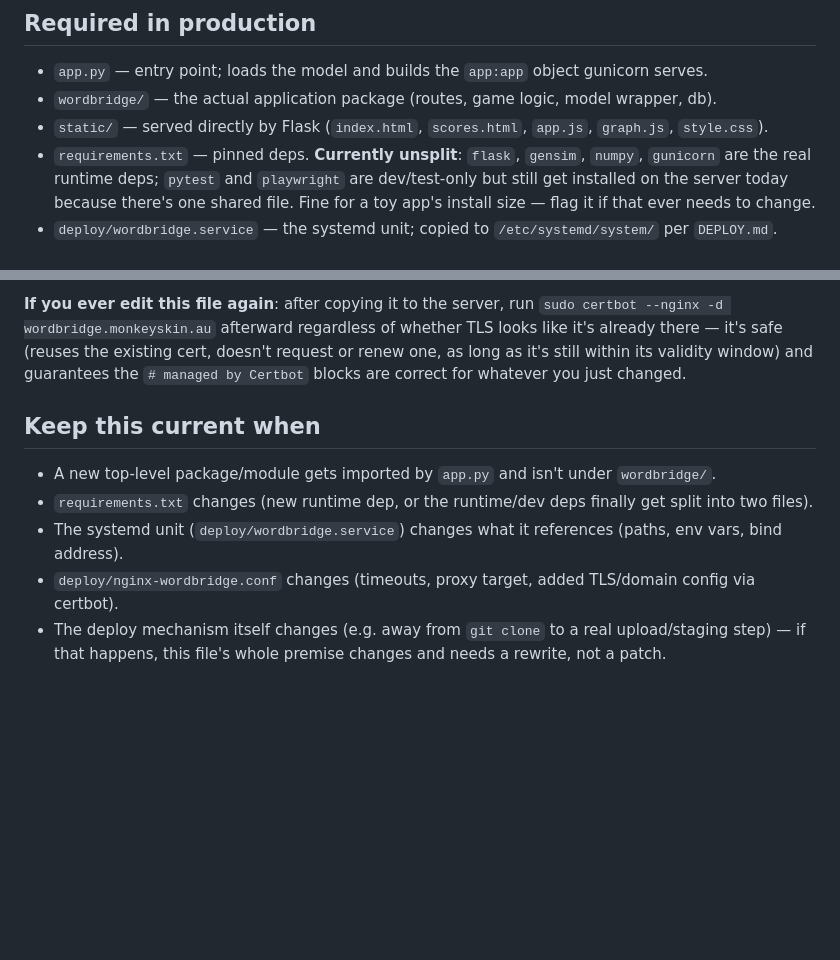
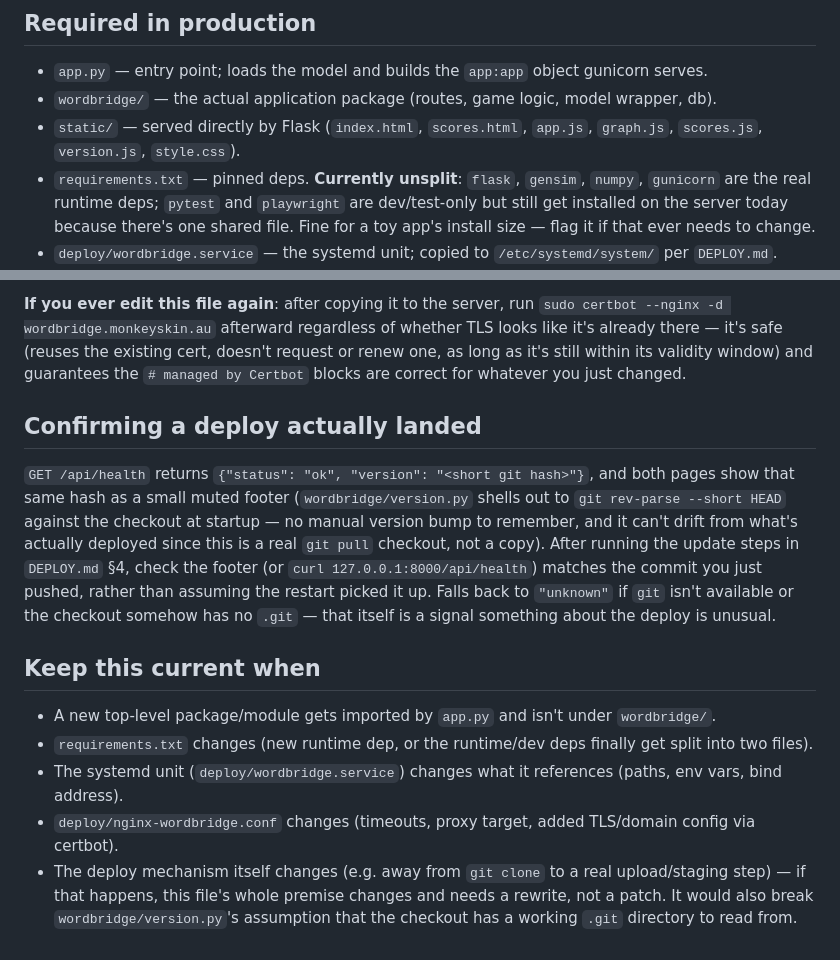
Before and after one commit to john-cornell/wordbridge, a Markdown page: deploy/AIREADME.md, 2 parts joined by grey strips. GitHub-like rendering; blank space fills up the shorter version.

Commit message:
docs: document the new version footer/endpoint in deploy/AIREADME.md (#19)
Ties the version.py mechanism added in the last PR to the "how do I
confirm a deploy actually landed" question deploy/AIREADME.md is meant
to answer.

```diff
--- a/deploy/AIREADME.md
+++ b/deploy/AIREADME.md
@@ -10,7 +10,7 @@ change**, not as an afterthought.
 
 - `app.py` — entry point; loads the model and builds the `app:app` object gunicorn serves.
 - `wordbridge/` — the actual application package (routes, game logic, model wrapper, db).
-- `static/` — served directly by Flask (`index.html`, `scores.html`, `app.js`, `graph.js`, `style.css`).
+- `static/` — served directly by Flask (`index.html`, `scores.html`, `app.js`, `graph.js`, `scores.js`, `version.js`, `style.css`).
 - `requirements.txt` — pinned deps. **Currently unsplit**: `flask`, `gensim`, `numpy`, `gunicorn` are the real runtime deps; `pytest` and `playwright` are dev/test-only but still get installed on the server today because there's one shared file. Fine for a toy app's install size — flag it if that ever needs to change.
 - `deploy/wordbridge.service` — the systemd unit; copied to `/etc/systemd/system/` per `DEPLOY.md`.
 - `deploy/nginx-wordbridge.conf` — the reverse-proxy config; copied to `/etc/nginx/sites-available/` per `DEPLOY.md`. **Required, not optional** — gunicorn binds to `127.0.0.1` only and is never reachable directly. See the "known gotcha" below for why.
@@ -71,10 +71,23 @@ cert, doesn't request or renew one, as long as it's still within its
 validity window) and guarantees the `# managed by Certbot` blocks are
 correct for whatever you just changed.
 
+## Confirming a deploy actually landed
+
+`GET /api/health` returns `{"status": "ok", "version": "<short git hash>"}`,
+and both pages show that same hash as a small muted footer
+(`wordbridge/version.py` shells out to `git rev-parse --short HEAD` against
+the checkout at startup — no manual version bump to remember, and it can't
+drift from what's actually deployed since this is a real `git pull`
+checkout, not a copy). After running the update steps in `DEPLOY.md` §4,
+check the footer (or `curl 127.0.0.1:8000/api/health`) matches the commit
+you just pushed, rather than assuming the restart picked it up. Falls back
+to `"unknown"` if `git` isn't available or the checkout somehow has no
+`.git` — that itself is a signal something about the deploy is unusual.
+
 ## Keep this current when
 
 - A new top-level package/module gets imported by `app.py` and isn't under `wordbridge/`.
 - `requirements.txt` changes (new runtime dep, or the runtime/dev deps finally get split into two files).
 - The systemd unit (`deploy/wordbridge.service`) changes what it references (paths, env vars, bind address).
 - `deploy/nginx-wordbridge.conf` changes (timeouts, proxy target, added TLS/domain config via certbot).
-- The deploy mechanism itself changes (e.g. away from `git clone` to a real upload/staging step) — if that happens, this file's whole premise changes and needs a rewrite, not a patch.
+- The deploy mechanism itself changes (e.g. away from `git clone` to a real upload/staging step) — if that happens, this file's whole premise changes and needs a rewrite, not a patch. It would also break `wordbridge/version.py`'s assumption that the checkout has a working `.git` directory to read from.
```
